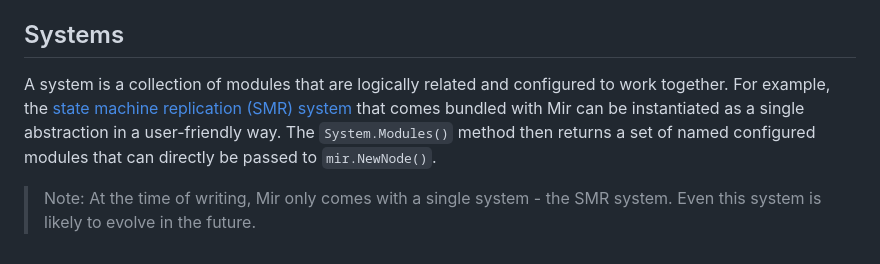
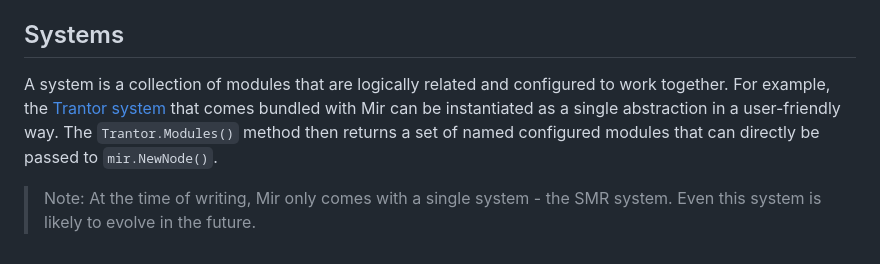
Before and after one commit to consensus-shipyard/mir, a Markdown page: docs/README.md, the part around the change. Rendered like a GitHub page.

```diff
--- a/docs/README.md
+++ b/docs/README.md
@@ -241,9 +241,9 @@ the interceptor combined with the [`mircat` utility](/cmd/mircat) become a very
 ## Systems
 
 A system is a collection of modules that are logically related and configured to work together.
-For example, the [state machine replication (SMR) system](/pkg/systems/smr) that comes bundled with Mir
+For example, the [Trantor system](/pkg/systems/smr) that comes bundled with Mir
 can be instantiated as a single abstraction in a user-friendly way.
-The `System.Modules()` method then returns a set of named configured modules
+The `Trantor.Modules()` method then returns a set of named configured modules
 that can directly be passed to `mir.NewNode()`.
 
 > Note: At the time of writing, Mir only comes with a single system - the SMR system.
```
